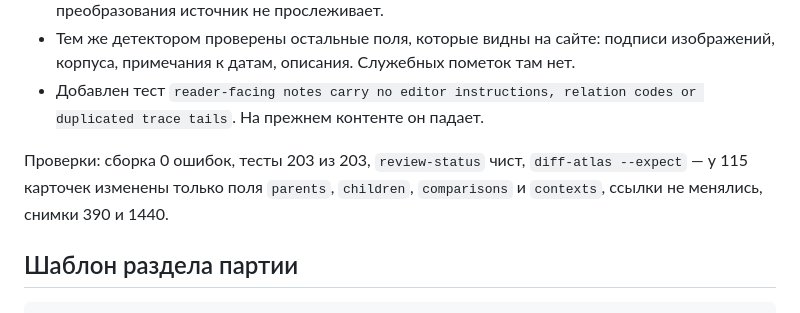
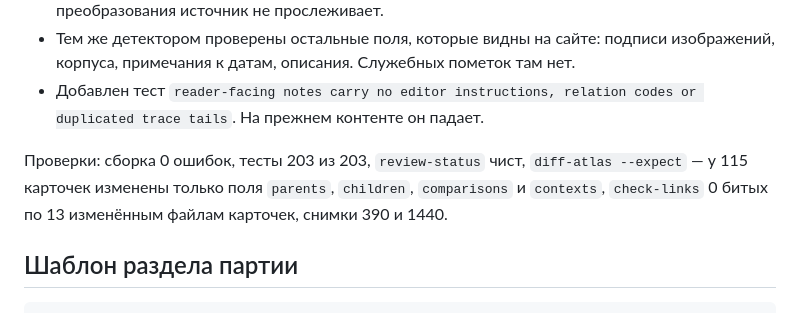
Before and after one commit to amchercashin/aesthetics-atlas, a Markdown page: docs/card-review-2026.md, the part around the change. Rendered like a GitHub page.

Commit message:
Журнал: check-links по изменённым файлам
Co-Authored-By: Claude Opus 5.5 <noreply@anthropic.com>

```diff
--- a/docs/card-review-2026.md
+++ b/docs/card-review-2026.md
@@ -1450,7 +1450,7 @@
 - Тем же детектором проверены остальные поля, которые видны на сайте: подписи изображений, корпуса, примечания к датам, описания. Служебных пометок там нет.
 - Добавлен тест `reader-facing notes carry no editor instructions, relation codes or duplicated trace tails`. На прежнем контенте он падает.
 
-Проверки: сборка 0 ошибок, тесты 203 из 203, `review-status` чист, `diff-atlas --expect` — у 115 карточек изменены только поля `parents`, `children`, `comparisons` и `contexts`, ссылки не менялись, снимки 390 и 1440.
+Проверки: сборка 0 ошибок, тесты 203 из 203, `review-status` чист, `diff-atlas --expect` — у 115 карточек изменены только поля `parents`, `children`, `comparisons` и `contexts`, `check-links` 0 битых по 13 изменённым файлам карточек, снимки 390 и 1440.
 
 ## Шаблон раздела партии
 
```
